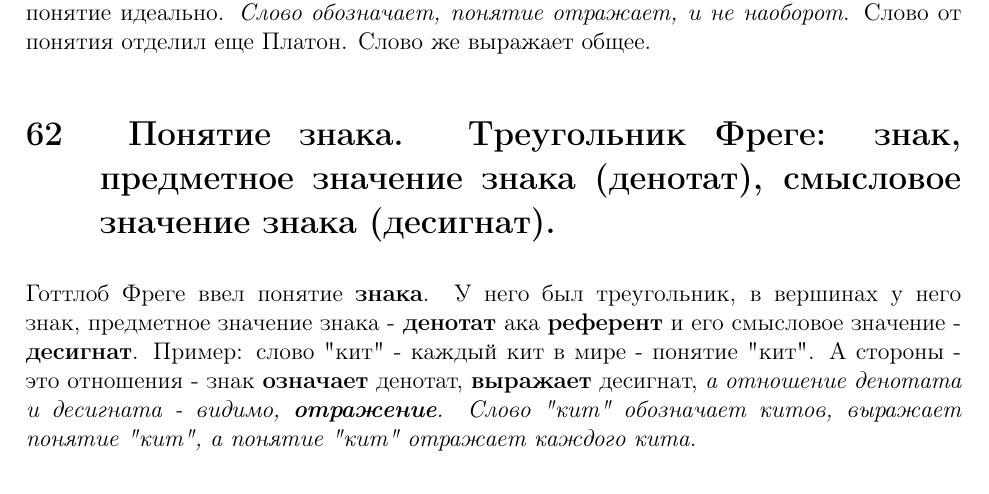
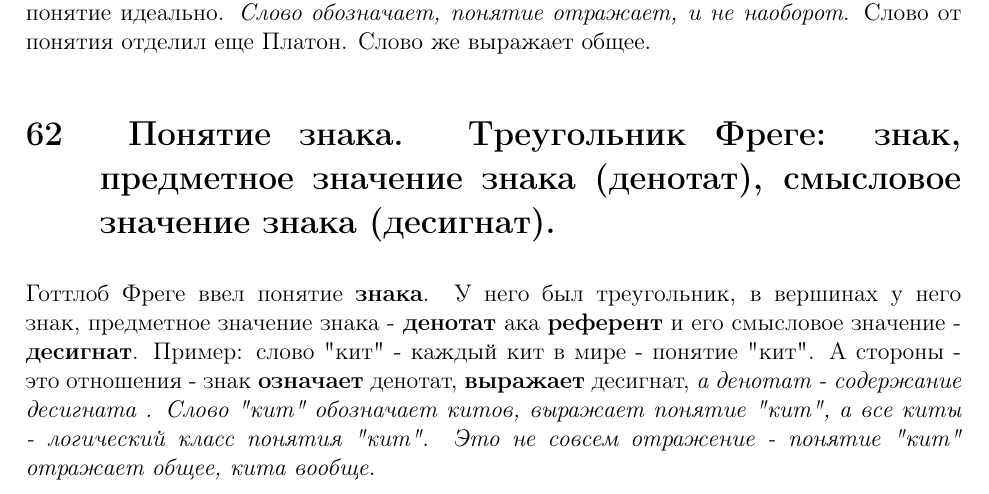
Before and after one commit to Felinos/Semenoff2018-3, a LaTeX document (semenoff.tex): part of page 31 of 44, cut so that both start at the same text. Compiled offline with pdfLaTeX.

Commit message:
Patch in matter definiton

```diff
--- a/semenoff.tex
+++ b/semenoff.tex
@@ -300,7 +300,7 @@ by Nyaxx11k\\
 Мышление всегда языковое - слова нет без обозначаемого им понятия, понятия нет без слова/словосочетания. Но они не одно и то же - слово материально, понятие идеально. \textit{Слово обозначает, понятие отражает, и не наоборот}. Слово от понятия отделил еще Платон.  Слово же выражает общее.
 
 \section{ Понятие знака. Треугольник Фреге: знак, предметное значение знака (денотат), смысловое значение знака (десигнат).}
-Готтлоб Фреге ввел понятие \textbf{знака}. У него был треугольник, в вершинах у него знак, предметное значение знака - \textbf{денотат} ака \textbf{референт} и его смысловое значение - \textbf{десигнат}. Пример: слово "кит" - каждый кит в мире - понятие "кит". А стороны - это отношения - знак \textbf{означает} денотат, \textbf{выражает} десигнат, \textit{а отношение денотата и десигната  - видимо, \textbf{отражение}. Слово "кит" обозначает китов, выражает понятие "кит", а понятие "кит" отражает каждого кита.}
+Готтлоб Фреге ввел понятие \textbf{знака}. У него был треугольник, в вершинах у него знак, предметное значение знака - \textbf{денотат} ака \textbf{референт} и его смысловое значение - \textbf{десигнат}. Пример: слово "кит" - каждый кит в мире - понятие "кит". А стороны - это отношения - знак \textbf{означает} денотат, \textbf{выражает} десигнат, \textit{а денотат - содержание десигната . Слово "кит" обозначает китов, выражает понятие "кит", а все киты - логический класс понятия "кит". Это не совсем отражение - понятие "кит" отражает общее, кита вообще.}
 
 \section{ Проблема природы понятий.}
 Для содержательной логики исходным звеном также является понятие. Поэтому и необходимо изучить проблему природы понятий - а именно, выявить их отношение к объективному миру. А это, однако, проявление основного вопроса философии.
```
Also changed, not shown: semenoff.pdf.
